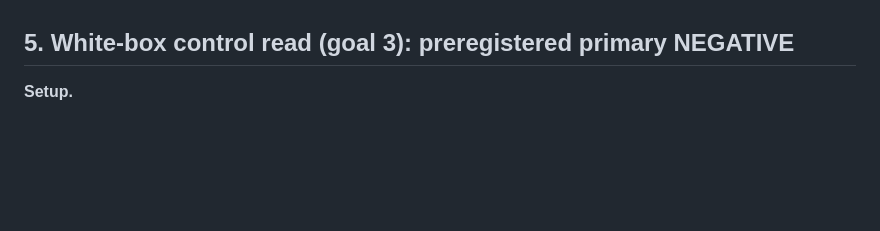
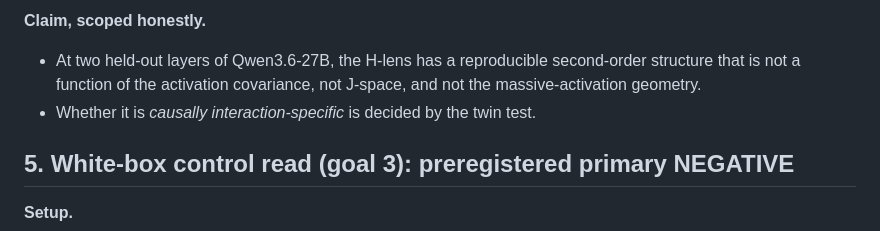
Before and after one commit to RaphaelKhalid/hspace, a Markdown page: hlens/paper/hspace-paper.md, the part around one of its changes. Rendered like a GitHub page; blank space fills up the shorter version.

```diff
--- a/hlens/paper/hspace-paper.md
+++ b/hlens/paper/hspace-paper.md
@@ -139,3 +190,7 @@ This paper makes three moves:
+**Claim, scoped honestly.**
+- At two held-out layers of Qwen3.6-27B, the H-lens has a reproducible second-order structure that is not a function of the activation covariance, not J-space, and not the massive-activation geometry.
+- Whether it is *causally interaction-specific* is decided by the twin test.
+
 ## 5. White-box control read (goal 3): preregistered primary NEGATIVE
 
 **Setup.**
```
Also changed, not shown: other parts of hlens/paper/hspace-paper.md (+51 -0 lines).
